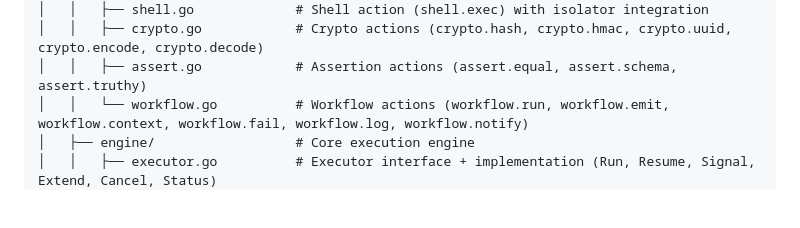
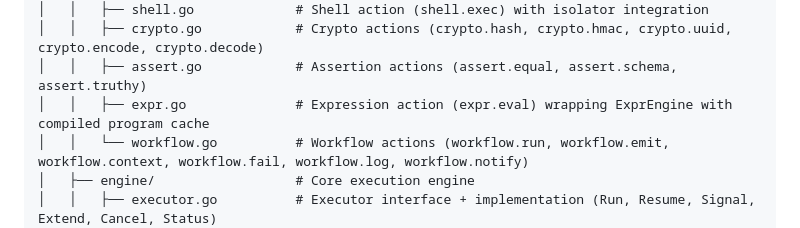
Before and after one commit to rendis/opcode, a Markdown page: docs/architecture.md, the part around the change. Drawn GitHub-style; blank space fills up the shorter version.

```diff
--- a/docs/architecture.md
+++ b/docs/architecture.md
@@ -16,6 +16,7 @@ opcode/
 │   │   ├── shell.go             # Shell action (shell.exec) with isolator integration
 │   │   ├── crypto.go            # Crypto actions (crypto.hash, crypto.hmac, crypto.uuid, crypto.encode, crypto.decode)
 │   │   ├── assert.go            # Assertion actions (assert.equal, assert.schema, assert.truthy)
+│   │   ├── expr.go              # Expression action (expr.eval) wrapping ExprEngine with compiled program cache
 │   │   └── workflow.go          # Workflow actions (workflow.run, workflow.emit, workflow.context, workflow.fail, workflow.log, workflow.notify)
 │   ├── engine/                  # Core execution engine
 │   │   ├── executor.go          # Executor interface + implementation (Run, Resume, Signal, Extend, Cancel, Status)
```
Also changed, not shown: skills/opcode/SKILL.md (+5 -2 lines), 1 other file.
